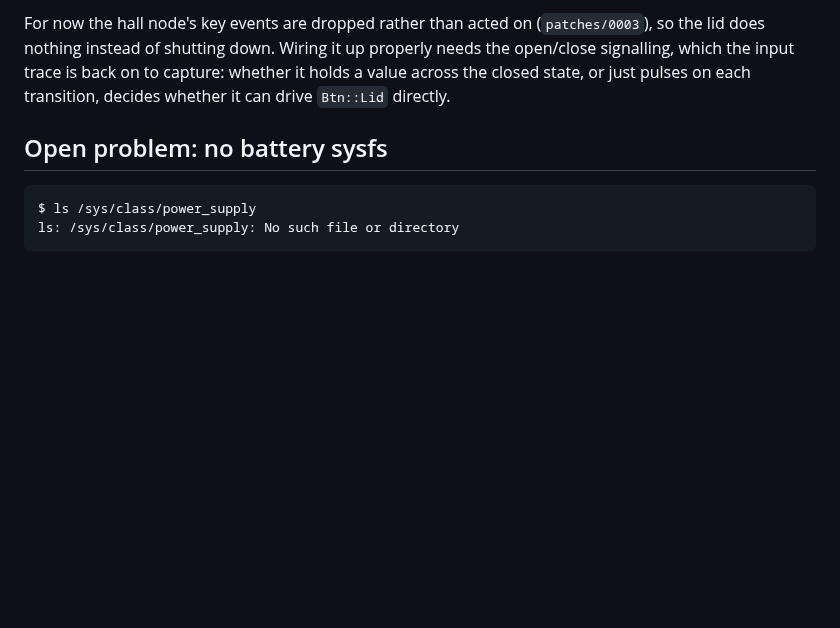
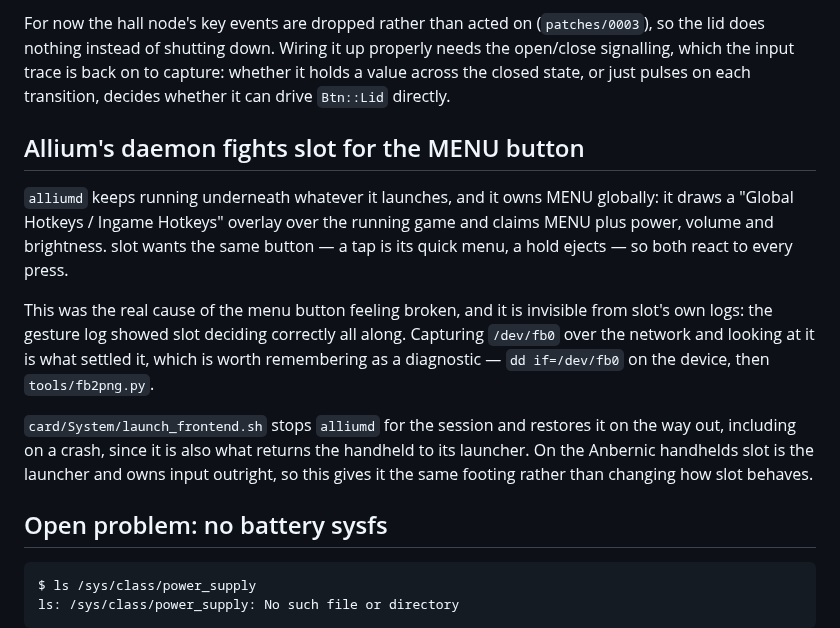
Before and after one commit to SvenHoevink/miyoo-mini-flip-slot, a Markdown page: notes/hardware.md, the part around the change. Drawn GitHub-style; blank space fills up the shorter version.

Commit message:
Stop Allium's daemon fighting slot for the MENU button
alliumd keeps running under whatever it launches and owns MENU globally: it
draws a Global/Ingame Hotkeys overlay over the game and claims MENU plus power,
volume and brightness. slot wants the same button, so both reacted to every
press -- which is what made the menu feel broken, through four rounds of
gesture tuning that could never have helped. slot's own logs showed it deciding
correctly all along; capturing /dev/fb0 and looking at the screen is what
settled it.

The launch script now stops alliumd for the session and puts it back on the way
out, including on a crash, since it is also what returns the handheld to its
launcher. On the Anbernic handhelds slot is the launcher and owns input
outright; this gives it the same footing instead of changing how slot behaves.

````diff
--- a/notes/hardware.md
+++ b/notes/hardware.md
@@ -341,6 +341,25 @@ properly needs the open/close signalling, which the input trace is back on to
 capture: whether it holds a value across the closed state, or just pulses on
 each transition, decides whether it can drive `Btn::Lid` directly.
 
+## Allium's daemon fights slot for the MENU button
+
+`alliumd` keeps running underneath whatever it launches, and it owns MENU
+globally: it draws a "Global Hotkeys / Ingame Hotkeys" overlay over the running
+game and claims MENU plus power, volume and brightness. slot wants the same
+button — a tap is its quick menu, a hold ejects — so both react to every press.
+
+This was the real cause of the menu button feeling broken, and it is invisible
+from slot's own logs: the gesture log showed slot deciding correctly all along.
+Capturing `/dev/fb0` over the network and looking at it is what settled it,
+which is worth remembering as a diagnostic — `dd if=/dev/fb0` on the device,
+then `tools/fb2png.py`.
+
+`card/System/launch_frontend.sh` stops `alliumd` for the session and restores it
+on the way out, including on a crash, since it is also what returns the handheld
+to its launcher. On the Anbernic handhelds slot is the launcher and owns input
+outright, so this gives it the same footing rather than changing how slot
+behaves.
+
 ## Open problem: no battery sysfs
 
 ```
````
Also changed, not shown: docs/allium-overlay.png (added), 1 other file.
